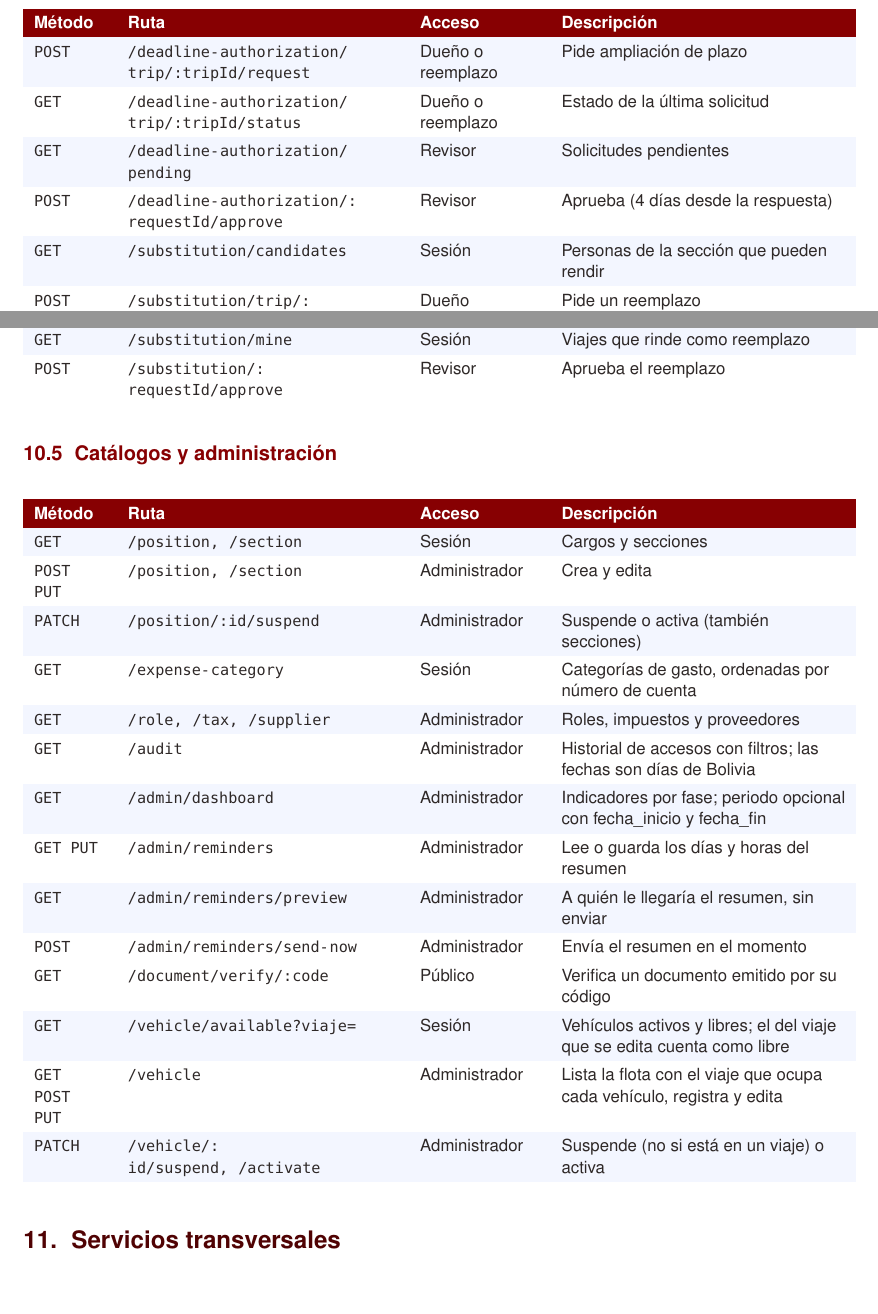
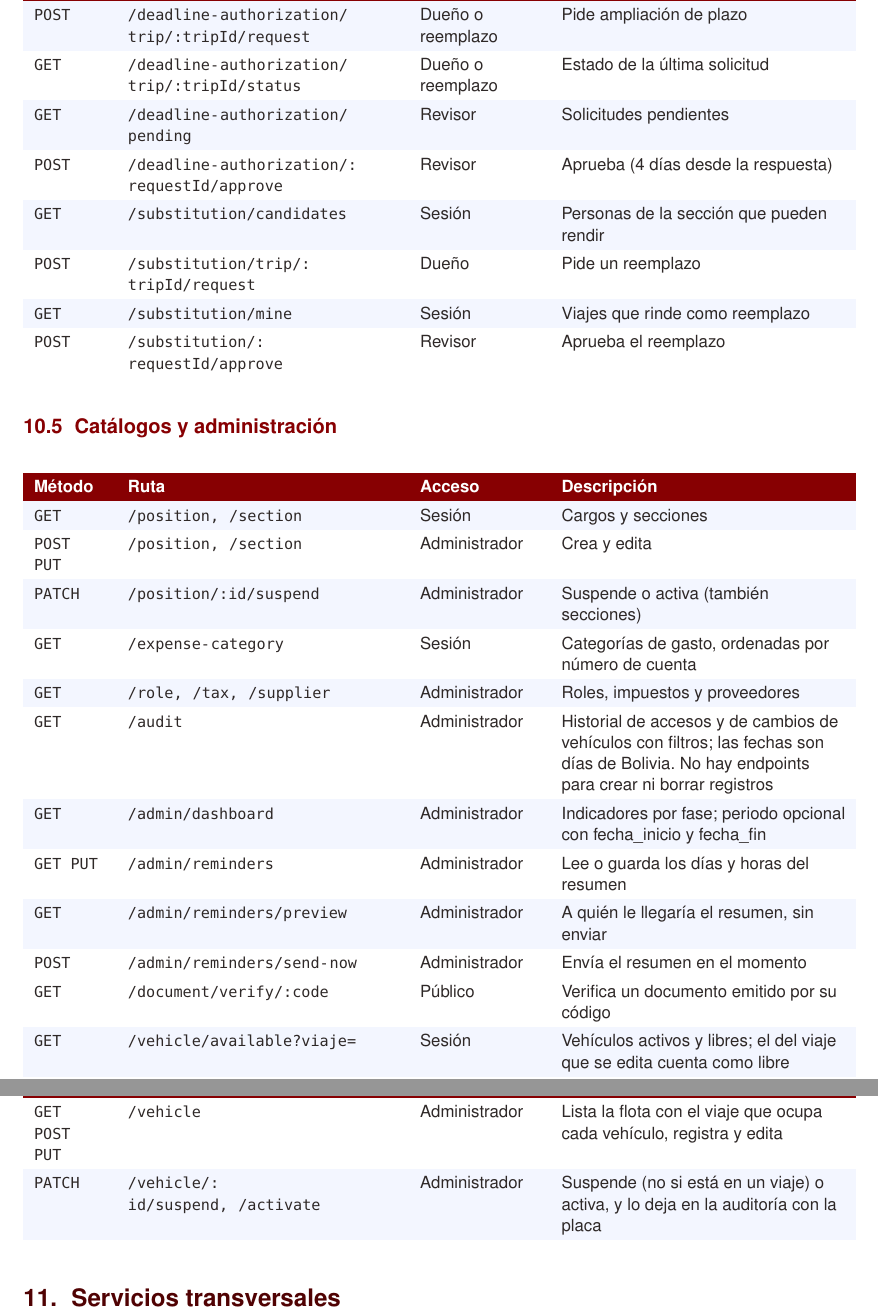
Before and after one commit to mateomerino14/SCV-Backend, a LaTeX document (documents/latex/Manual_Tecnico_Backend.tex): two parts of pages 19 and 20 of 27 before the commit and two parts of pages 20 and 21 of 27 after it, joined at a grey line, cut at the place of the change, the shorter picture padded with empty space. Compiled offline with pdfLaTeX.

Commit message:
docs: Documenta la auditoría de vehículos y que los registros solo los escribe el sistema

```diff
--- a/documents/latex/Manual_Tecnico_Backend.tex
+++ b/documents/latex/Manual_Tecnico_Backend.tex
@@ -641,7 +641,7 @@ La importación desde Excel (\code{userImportService}) admite hasta 500 filas y
 \epf{PATCH}{/position/:id/suspend}{Administrador}{Suspende o activa (también secciones)}
 \ep{GET}{/expense-category}{Sesión}{Categorías de gasto, ordenadas por número de cuenta}
 \epf{GET}{/role, /tax, /supplier}{Administrador}{Roles, impuestos y proveedores}
-\ep{GET}{/audit}{Administrador}{Historial de accesos con filtros; las fechas son días de Bolivia}
+\ep{GET}{/audit}{Administrador}{Historial de accesos y de cambios de vehículos con filtros; las fechas son días de Bolivia. No hay endpoints para crear ni borrar registros}
 \epf{GET}{/admin/dashboard}{Administrador}{Indicadores por fase; periodo opcional con fecha\_inicio y fecha\_fin}
 \ep{GET PUT}{/admin/reminders}{Administrador}{Lee o guarda los días y horas del resumen}
 \epf{GET}{/admin/reminders/preview}{Administrador}{A quién le llegaría el resumen, sin enviar}
@@ -649,7 +649,7 @@ La importación desde Excel (\code{userImportService}) admite hasta 500 filas y
 \ep{GET}{/document/verify/:code}{Público}{Verifica un documento emitido por su código}
 \epf{GET}{/vehicle/available?viaje=}{Sesión}{Vehículos activos y libres; el del viaje que se edita cuenta como libre}
 \ep{GET POST PUT}{/vehicle}{Administrador}{Lista la flota con el viaje que ocupa cada vehículo, registra y edita}
-\epf{PATCH}{/vehicle/:id/suspend, /activate}{Administrador}{Suspende (no si está en un viaje) o activa}
+\epf{PATCH}{/vehicle/:id/suspend, /activate}{Administrador}{Suspende (no si está en un viaje) o activa, y lo deja en la auditoría con la placa}
 \end{xltabular}}
 
 \section{Servicios transversales}
```
Also changed, not shown: README.md, database/README.md, documents/latex/Manual_Tecnico_Backend.tex (2 more changed lines).
